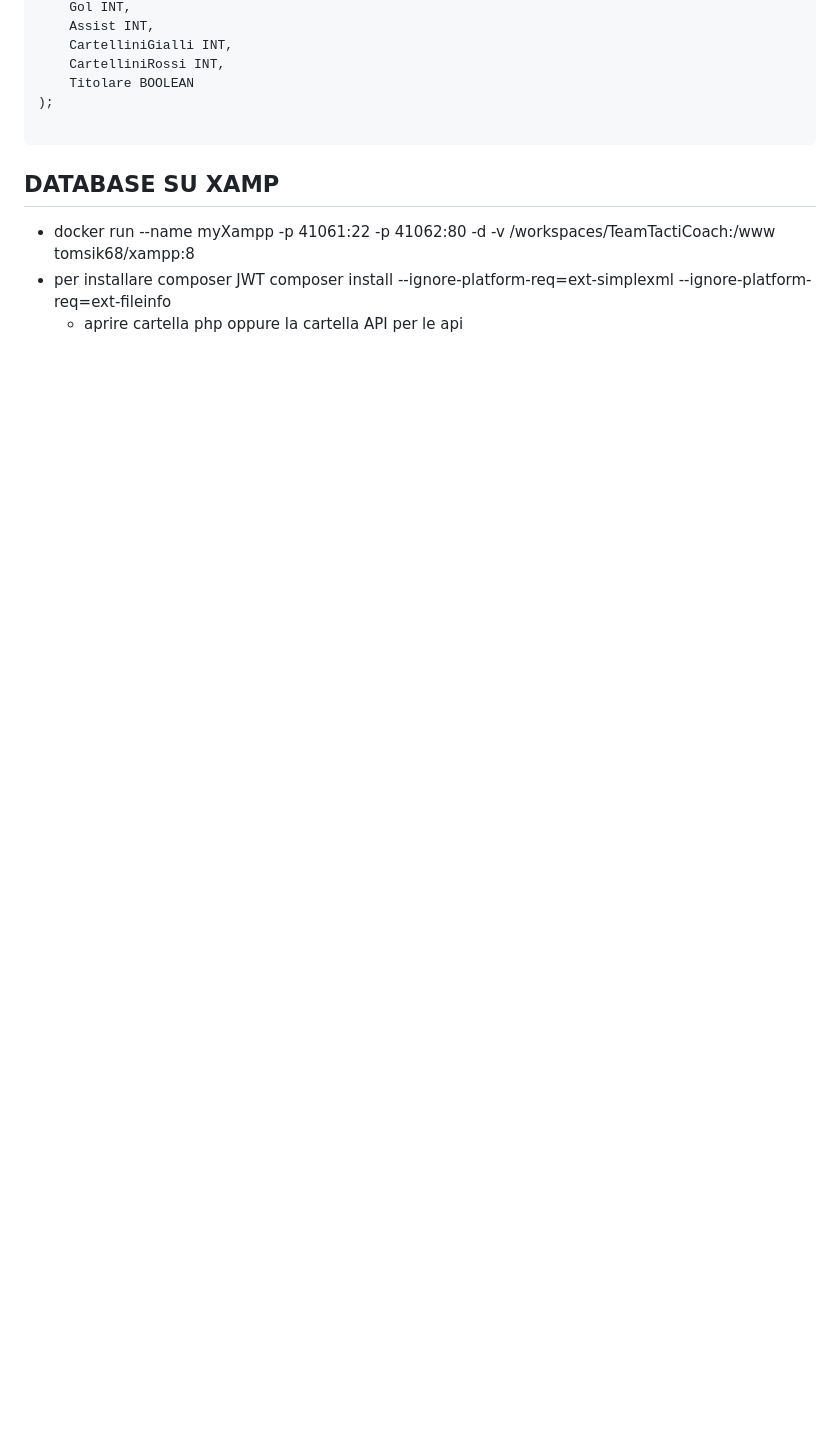
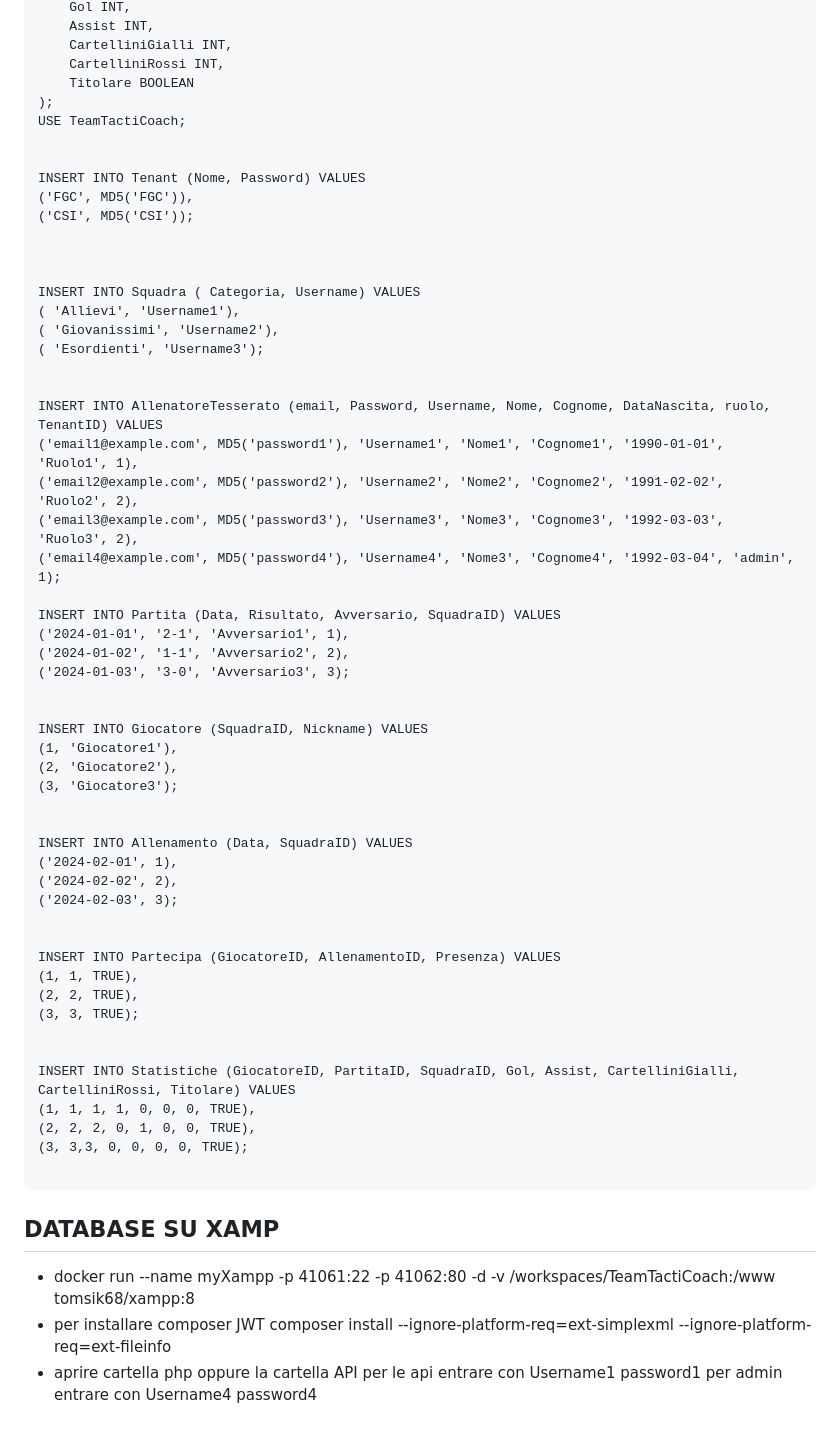
Before and after one commit to maspermattia/TeamTactiCoach, a Markdown page: README.md, the part around one of its changes. GitHub-like rendering; blank space fills up the shorter version.

````diff
--- a/README.md
+++ b/README.md
@@ -132,6 +146,55 @@ CREATE TABLE IF NOT EXISTS Statistiche (
     CartelliniRossi INT,
     Titolare BOOLEAN
 );
+USE TeamTactiCoach;
+
+
+INSERT INTO Tenant (Nome, Password) VALUES
+('FGC', MD5('FGC')),
+('CSI', MD5('CSI'));
+
+
+
+INSERT INTO Squadra ( Categoria, Username) VALUES
+( 'Allievi', 'Username1'),
+( 'Giovanissimi', 'Username2'),
+( 'Esordienti', 'Username3');
+
+
+INSERT INTO AllenatoreTesserato (email, Password, Username, Nome, Cognome, DataNascita, ruolo, TenantID) VALUES
+('email1@example.com', MD5('password1'), 'Username1', 'Nome1', 'Cognome1', '1990-01-01', 'Ruolo1', 1),
+('email2@example.com', MD5('password2'), 'Username2', 'Nome2', 'Cognome2', '1991-02-02', 'Ruolo2', 2),
+('email3@example.com', MD5('password3'), 'Username3', 'Nome3', 'Cognome3', '1992-03-03', 'Ruolo3', 2),
+('email4@example.com', MD5('password4'), 'Username4', 'Nome3', 'Cognome4', '1992-03-04', 'admin', 1);
+
+INSERT INTO Partita (Data, Risultato, Avversario, SquadraID) VALUES
+('2024-01-01', '2-1', 'Avversario1', 1),
+('2024-01-02', '1-1', 'Avversario2', 2),
+('2024-01-03', '3-0', 'Avversario3', 3);
+
+
+INSERT INTO Giocatore (SquadraID, Nickname) VALUES
+(1, 'Giocatore1'),
+(2, 'Giocatore2'),
+(3, 'Giocatore3');
+
+
+INSERT INTO Allenamento (Data, SquadraID) VALUES
+('2024-02-01', 1),
+('2024-02-02', 2),
+('2024-02-03', 3);
+
+
+INSERT INTO Partecipa (GiocatoreID, AllenamentoID, Presenza) VALUES
+(1, 1, TRUE),
+(2, 2, TRUE),
+(3, 3, TRUE);
+
+
+INSERT INTO Statistiche (GiocatoreID, PartitaID, SquadraID, Gol, Assist, CartelliniGialli, CartelliniRossi, Titolare) VALUES
+(1, 1, 1, 1, 0, 0, 0, TRUE),
+(2, 2, 2, 0, 1, 0, 0, TRUE),
+(3, 3,3, 0, 0, 0, 0, TRUE);
 
 ```
 
@@ -140,4 +203,6 @@ CREATE TABLE IF NOT EXISTS Statistiche (
 -    docker run --name myXampp -p 41061:22 -p 41062:80 -d -v /workspaces/TeamTactiCoach:/www tomsik68/xampp:8
 - per installare composer JWT
    composer install --ignore-platform-req=ext-simplexml --ignore-platform-req=ext-fileinfo
-  - aprire cartella php oppure la cartella API per le api
+- aprire cartella php oppure la cartella API per le api
+entrare con Username1 password1
+per admin entrare con Username4 password4
````
Also changed, not shown: other parts of README.md (+22 -8 lines).
